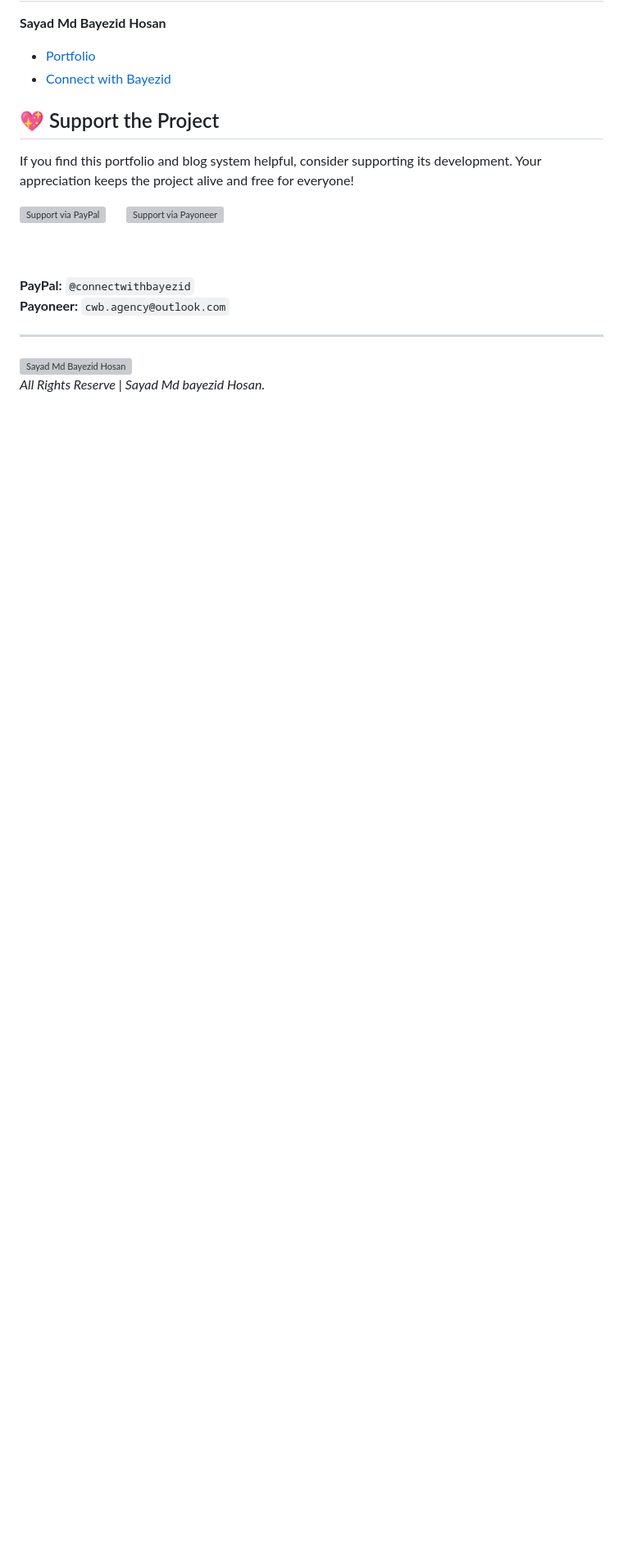
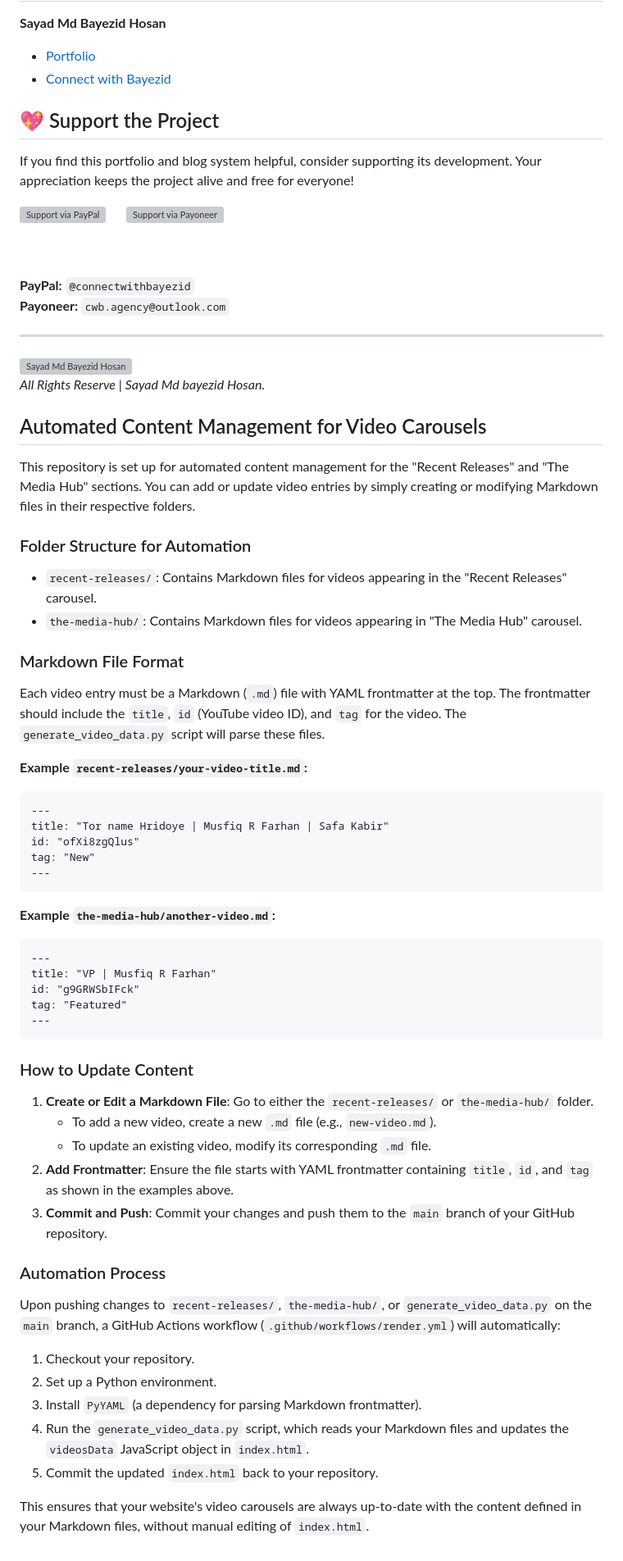
Before and after one commit to bayzed123/MusfiqFarhan, a Markdown page: README.md, the part around the change. Shown at 82% size. GitHub-like rendering; blank space fills up the shorter version; grey boxes are pictures that could not be loaded.

Commit message:
docs: Update README.md with automated content management guidelines

````diff
--- a/README.md
+++ b/README.md
@@ -109,3 +109,57 @@ If you find this portfolio and blog system helpful, consider supporting its deve
 <img src="https://commons.wikimedia.org/wiki/Special:FilePath/Sayad_Md_Bayezid_Hosan_Portrait.jpg" alt="Sayad Md Bayezid Hosan" width="100%">
 
 *All Rights Reserve | Sayad Md bayezid Hosan.*
+
+
+## Automated Content Management for Video Carousels
+
+This repository is set up for automated content management for the "Recent Releases" and "The Media Hub" sections. You can add or update video entries by simply creating or modifying Markdown files in their respective folders.
+
+### Folder Structure for Automation
+
+-   `recent-releases/`: Contains Markdown files for videos appearing in the "Recent Releases" carousel.
+-   `the-media-hub/`: Contains Markdown files for videos appearing in "The Media Hub" carousel.
+
+### Markdown File Format
+
+Each video entry must be a Markdown (`.md`) file with YAML frontmatter at the top. The frontmatter should include the `title`, `id` (YouTube video ID), and `tag` for the video. The `generate_video_data.py` script will parse these files.
+
+**Example `recent-releases/your-video-title.md`:**
+
+```markdown
+---
+title: "Tor name Hridoye | Musfiq R Farhan | Safa Kabir"
+id: "ofXi8zgQlus"
+tag: "New"
+---
+```
+
+**Example `the-media-hub/another-video.md`:**
+
+```markdown
+---
+title: "VP | Musfiq R Farhan"
+id: "g9GRWSbIFck"
+tag: "Featured"
+---
+```
+
+### How to Update Content
+
+1.  **Create or Edit a Markdown File**: Go to either the `recent-releases/` or `the-media-hub/` folder.
+    *   To add a new video, create a new `.md` file (e.g., `new-video.md`).
+    *   To update an existing video, modify its corresponding `.md` file.
+2.  **Add Frontmatter**: Ensure the file starts with YAML frontmatter containing `title`, `id`, and `tag` as shown in the examples above.
+3.  **Commit and Push**: Commit your changes and push them to the `main` branch of your GitHub repository.
+
+### Automation Process
+
+Upon pushing changes to `recent-releases/`, `the-media-hub/`, or `generate_video_data.py` on the `main` branch, a GitHub Actions workflow (`.github/workflows/render.yml`) will automatically:
+
+1.  Checkout your repository.
+2.  Set up a Python environment.
+3.  Install `PyYAML` (a dependency for parsing Markdown frontmatter).
+4.  Run the `generate_video_data.py` script, which reads your Markdown files and updates the `videosData` JavaScript object in `index.html`.
+5.  Commit the updated `index.html` back to your repository.
+
+This ensures that your website's video carousels are always up-to-date with the content defined in your Markdown files, without manual editing of `index.html`.
````
